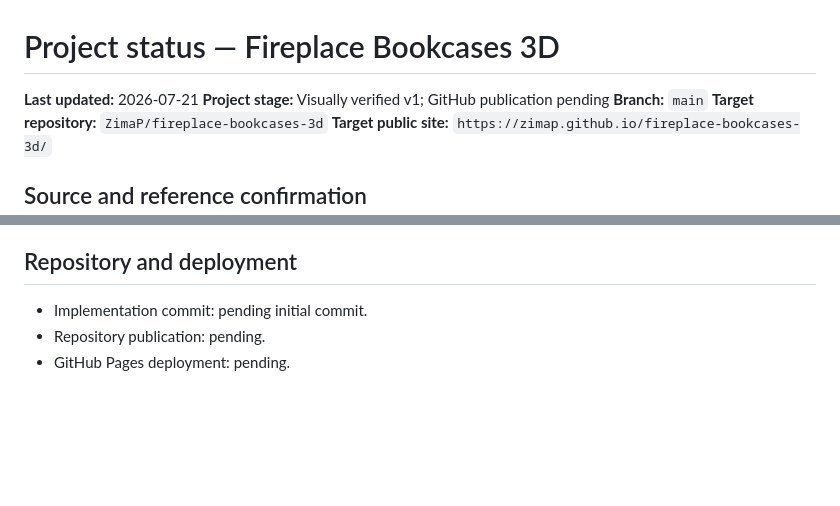
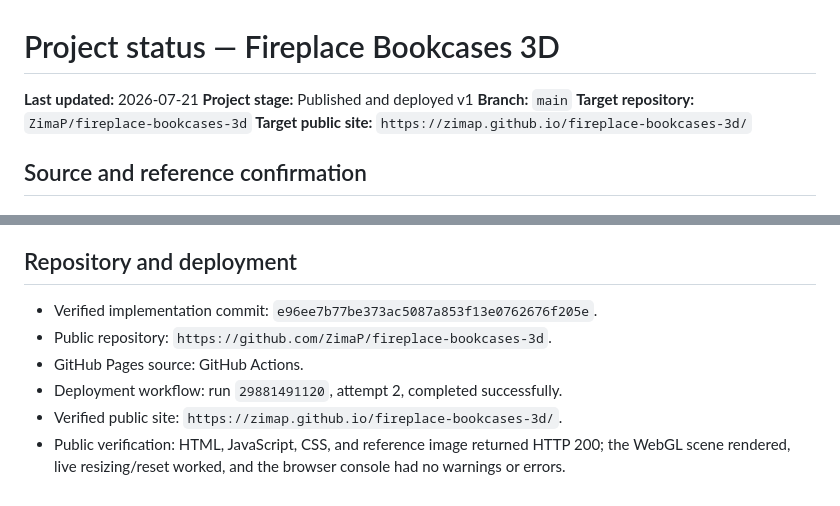
Before and after one commit to ZimaP/fireplace-bookcases-3d, a Markdown page: PROJECT_STATUS.md, 2 parts joined by grey strips. Rendered like a GitHub page; blank space fills up the shorter version.

```diff
--- a/PROJECT_STATUS.md
+++ b/PROJECT_STATUS.md
@@ -1,7 +1,7 @@
 # Project status — Fireplace Bookcases 3D
 
 **Last updated:** 2026-07-21
-**Project stage:** Visually verified v1; GitHub publication pending
+**Project stage:** Published and deployed v1
 **Branch:** `main`
 **Target repository:** `ZimaP/fireplace-bookcases-3d`
 **Target public site:** `https://zimap.github.io/fireplace-bookcases-3d/`
@@ -73,6 +73,9 @@ Do not present these overall defaults as fabrication dimensions until verified f
 
 ## Repository and deployment
 
-- Implementation commit: pending initial commit.
-- Repository publication: pending.
-- GitHub Pages deployment: pending.
+- Verified implementation commit: `e96ee7b77be373ac5087a853f13e0762676f205e`.
+- Public repository: `https://github.com/ZimaP/fireplace-bookcases-3d`.
+- GitHub Pages source: GitHub Actions.
+- Deployment workflow: run `29881491120`, attempt 2, completed successfully.
+- Verified public site: `https://zimap.github.io/fireplace-bookcases-3d/`.
+- Public verification: HTML, JavaScript, CSS, and reference image returned HTTP 200; the WebGL scene rendered, live resizing/reset worked, and the browser console had no warnings or errors.
```
Also changed, not shown: README.md (+3 -7 lines).
